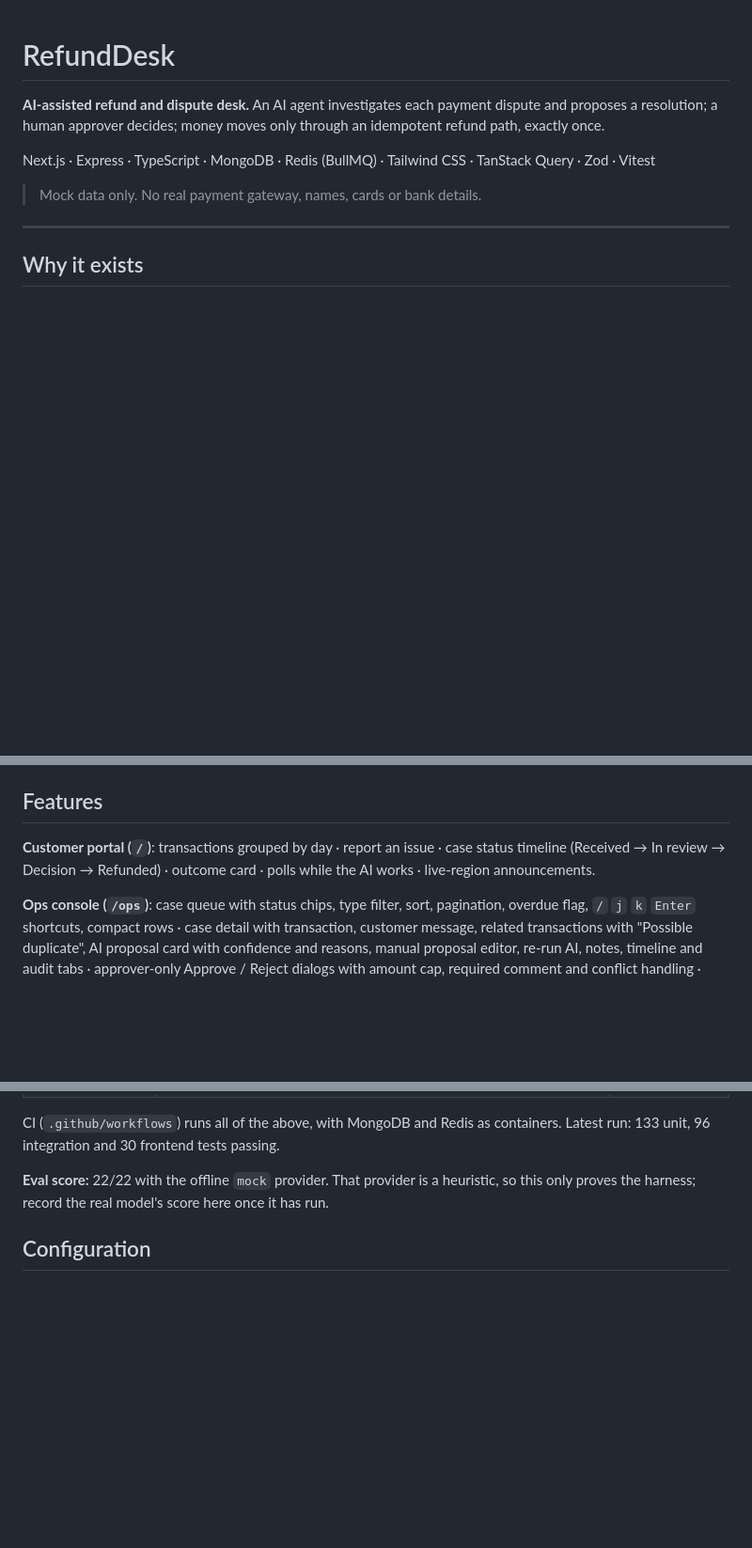
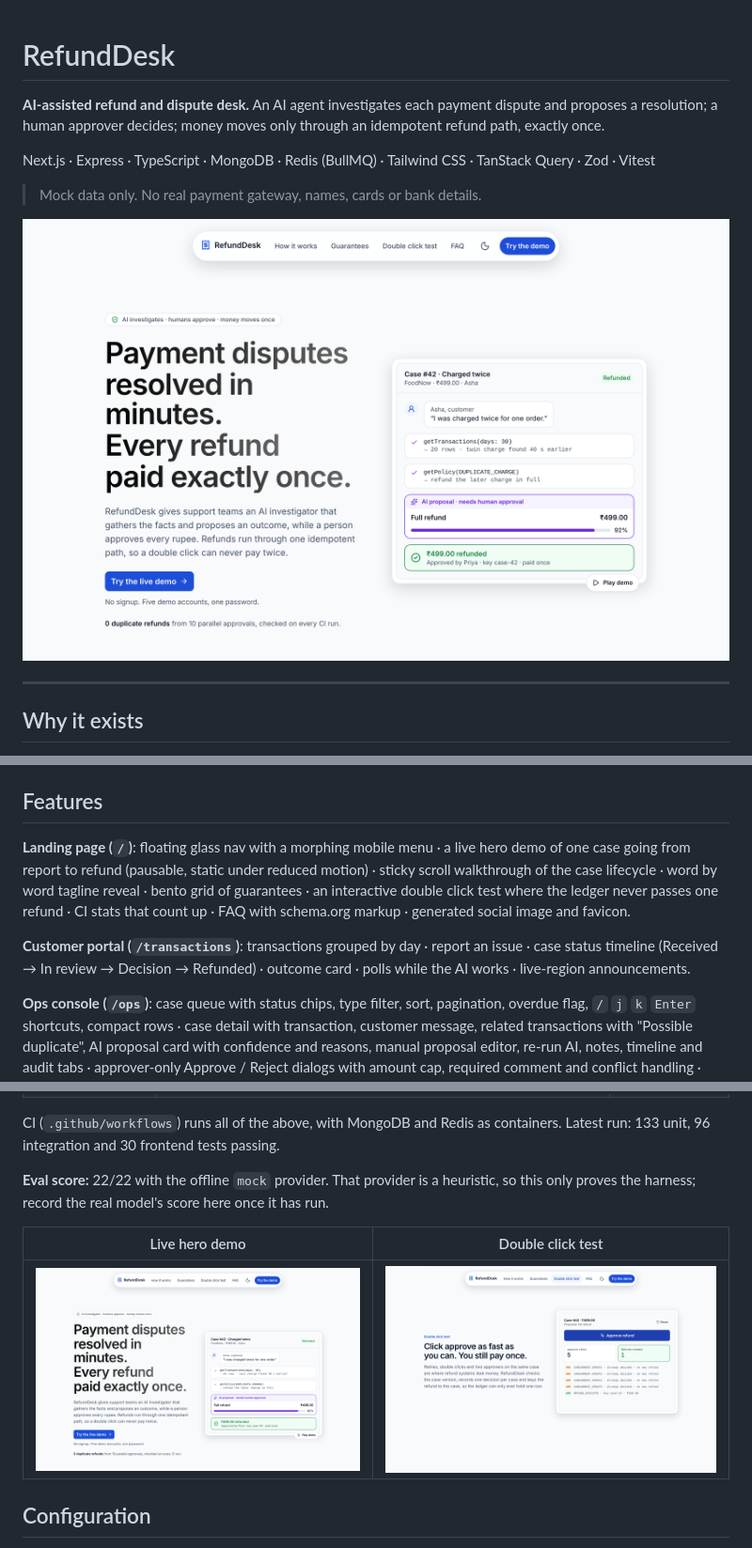
Before and after one commit to mrahuls2608/RefundDesk, a Markdown page: README.md, 3 parts joined by grey strips. Shown at 94% size. GitHub-like rendering; pictures changed too: docs/images/landing-double-click.png (added), docs/images/landing-hero.png (added); blank space fills up the shorter version.

Commit message:
docs(readme): add landing page screenshots and routes
Co-Authored-By: Claude Opus 5.5 <noreply@anthropic.com>
Claude-Session: https://claude.ai/code/session_013r1nZz5izXw1vYaEvDhEWP

```diff
--- a/README.md
+++ b/README.md
@@ -5,6 +5,8 @@
 Next.js · Express · TypeScript · MongoDB · Redis (BullMQ) · Tailwind CSS · TanStack Query · Zod · Vitest
 
 > Mock data only. No real payment gateway, names, cards or bank details.
+
+![RefundDesk landing page](docs/images/landing-hero.png)
 
 ---
 
@@ -58,7 +60,9 @@ The original design docs targeted Java/Spring + PostgreSQL. [`docs/STACK.md`](do
 
 ## Features
 
-**Customer portal (`/`)**: transactions grouped by day · report an issue · case status timeline (Received → In review → Decision → Refunded) · outcome card · polls while the AI works · live-region announcements.
+**Landing page (`/`)**: floating glass nav with a morphing mobile menu · a live hero demo of one case going from report to refund (pausable, static under reduced motion) · sticky scroll walkthrough of the case lifecycle · word by word tagline reveal · bento grid of guarantees · an interactive double click test where the ledger never passes one refund · CI stats that count up · FAQ with schema.org markup · generated social image and favicon.
+
+**Customer portal (`/transactions`)**: transactions grouped by day · report an issue · case status timeline (Received → In review → Decision → Refunded) · outcome card · polls while the AI works · live-region announcements.
 
 **Ops console (`/ops`)**: case queue with status chips, type filter, sort, pagination, overdue flag, `/` `j` `k` `Enter` shortcuts, compact rows · case detail with transaction, customer message, related transactions with "Possible duplicate", AI proposal card with confidence and reasons, manual proposal editor, re-run AI, notes, timeline and audit tabs · approver-only Approve / Reject dialogs with amount cap, required comment and conflict handling · admin users and policy rules.
 
@@ -112,6 +116,10 @@ Try it: log in as Asha → report "Charged twice" on the FoodNow ₹499 payment
 CI (`.github/workflows`) runs all of the above, with MongoDB and Redis as containers. Latest run: 133 unit, 96 integration and 30 frontend tests passing.
 
 **Eval score:** 22/22 with the offline `mock` provider. That provider is a heuristic, so this only proves the harness; record the real model's score here once it has run.
+
+| Live hero demo | Double click test |
+| --- | --- |
+| ![Hero](docs/images/landing-hero.png) | ![Double click test](docs/images/landing-double-click.png) |
 
 ## Configuration
 
```
Also changed, not shown: other parts of README.md (+2 -2 lines), docs/images/landing-guarantees-dark.png (added).
